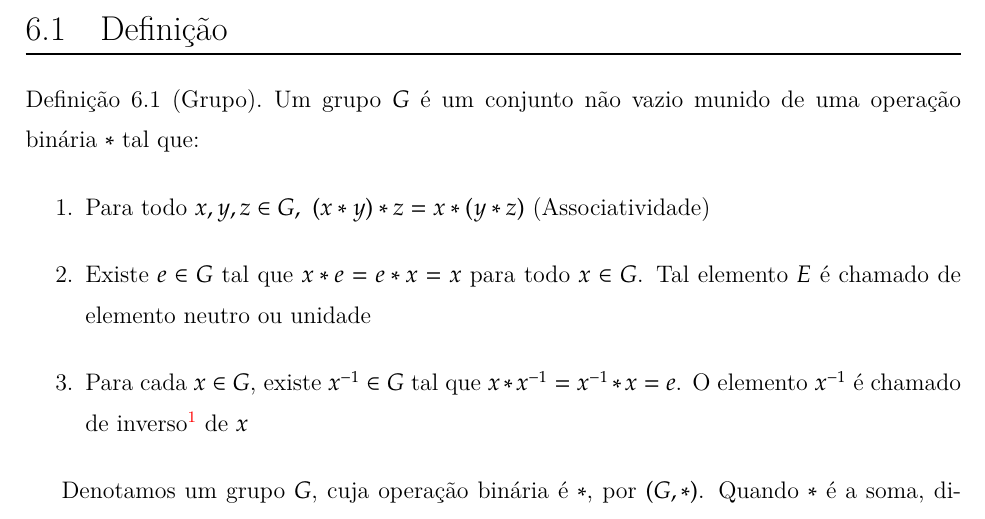
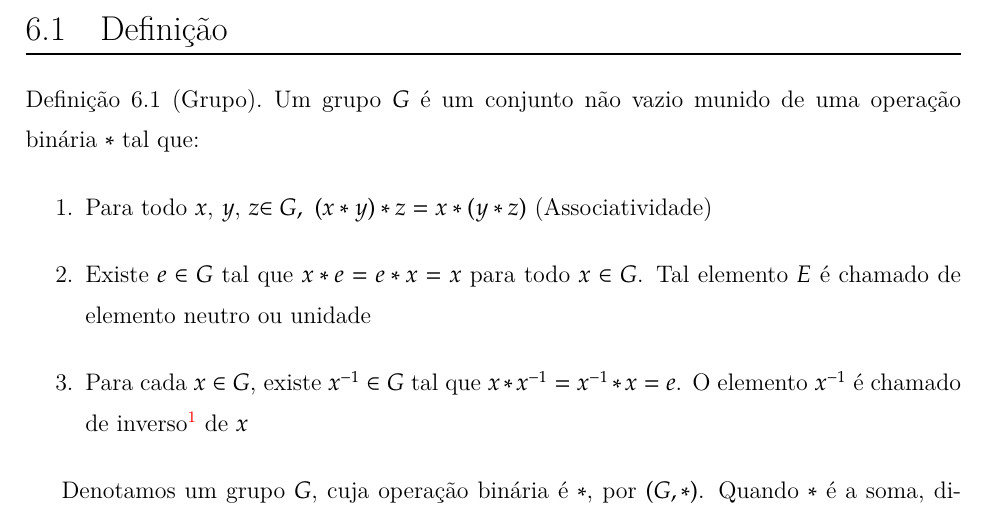
Before and after one commit to jfreitasunb/Algebra-1, a LaTeX book (Algebra_1.tex, which reads grupos.tex): part of page 67 of 75, cut so that both start at the same text. Compiled offline with XeLaTeX.

Commit message:
Mudança na apresentação do texto.

```diff
--- a/grupos.tex
+++ b/grupos.tex
@@ -7,7 +7,7 @@
 \section{Defini{\c c}{\~a}o}
 \begin{definicao}[Grupo] Um grupo $G$ {\'e} um conjunto n{\~a}o vazio munido de uma opera{\c c}{\~a}o bin{\'a}ria $*$ tal que:
 \begin{enumerate}
-\item Para todo $x,y,z\in G,\ (x*y)*z=x*(y*z)$ (Associatividade)
+\item Para todo $x$, $y$, $z$\in G,\ (x*y)*z=x*(y*z)$ (Associatividade)
 \item Existe $e\in G$ tal que $x*e=e*x=x$ para todo $x\in G$. Tal elemento $E$ {\'e} chamado de elemento neutro ou unidade
 \item Para cada $x\in G$, existe $x^{-1}\in G$ tal que $x*x^{-1}=x^{-1}*x=e$. O elemento $x^{-1}$ {\'e} chamado de inverso\footnote{$x^{-1}\neq\displaystyle\frac{1}{x}$} de $x$
 \end{enumerate}
```
